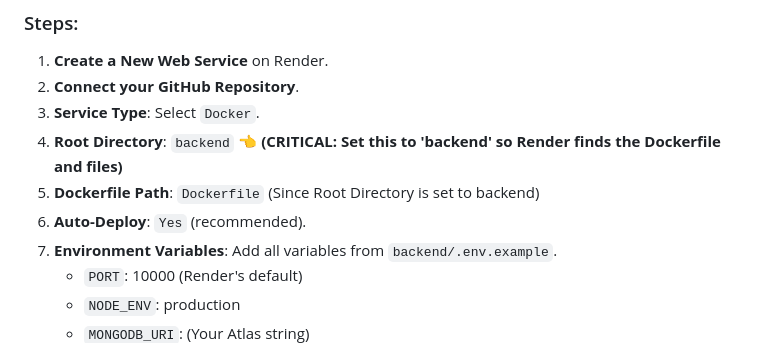
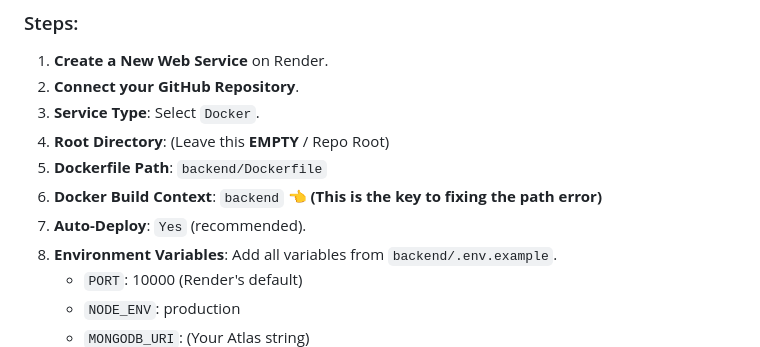
Before and after one commit to handyharz/plugng, a Markdown page: docs/deployment.md, the part around the change. Rendered like a GitHub page.

Commit message:
docs: use root as Render Root Directory and backend as context

```diff
--- a/docs/deployment.md
+++ b/docs/deployment.md
@@ -21,9 +21,10 @@ We use **Docker** for the backend to ensure environment consistency.
 1.  **Create a New Web Service** on Render.
 2.  **Connect your GitHub Repository**.
 3.  **Service Type**: Select `Docker`.
-4.  **Root Directory**: `backend` 👈 **(CRITICAL: Set this to 'backend' so Render finds the Dockerfile and files)**
-5.  **Dockerfile Path**: `Dockerfile` (Since Root Directory is set to backend)
-6.  **Auto-Deploy**: `Yes` (recommended).
+4.  **Root Directory**: (Leave this **EMPTY** / Repo Root)
+5.  **Dockerfile Path**: `backend/Dockerfile`
+6.  **Docker Build Context**: `backend` 👈 **(This is the key to fixing the path error)**
+7.  **Auto-Deploy**: `Yes` (recommended).
 7.  **Environment Variables**: Add all variables from `backend/.env.example`.
     - `PORT`: 10000 (Render's default)
     - `NODE_ENV`: production
```
